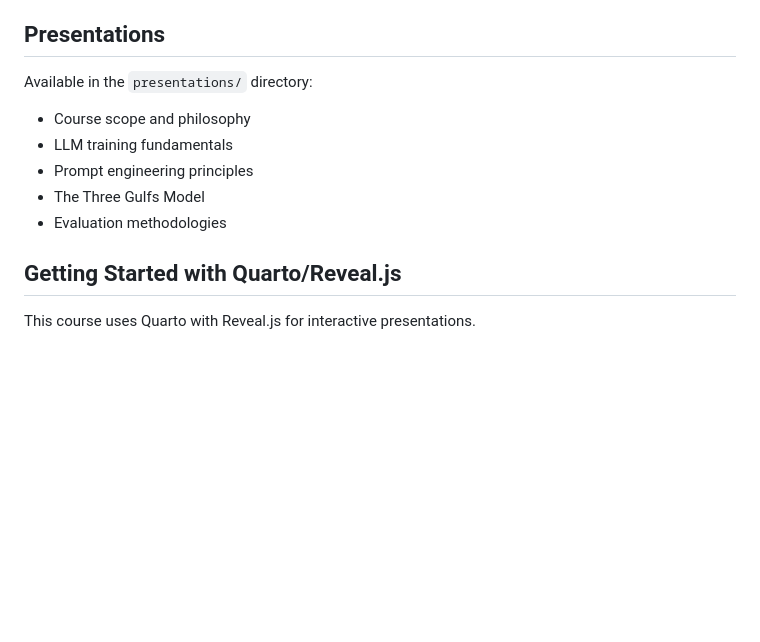
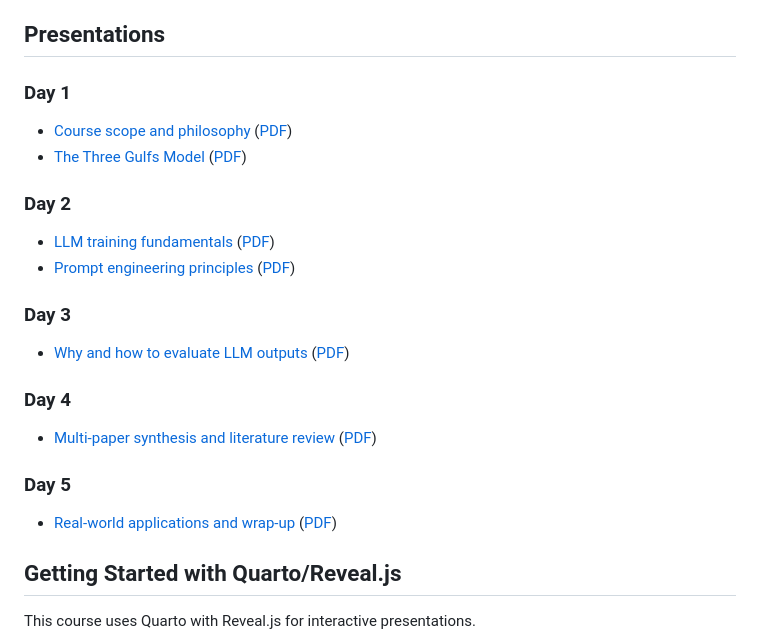
Before and after one commit to franckalbinet/ai-research-seib, a Markdown page: README.md, the part around the change. Rendered like a GitHub page; blank space fills up the shorter version.

Commit message:
add pdf links in readme

```diff
--- a/README.md
+++ b/README.md
@@ -170,12 +170,23 @@ Researchers, graduate students, and professionals who want to:
 
 ## Presentations
 
-Available in the `presentations/` directory:
-- Course scope and philosophy
-- LLM training fundamentals
-- Prompt engineering principles
-- The Three Gulfs Model
-- Evaluation methodologies
+### Day 1
+- [Course scope and philosophy](presentations/1a-scope-and-mindset.qmd) ([PDF](presentations/1a-scope-and-mindset.pdf))
+- [The Three Gulfs Model](presentations/1d-the-three-gulfs.qmd) ([PDF](presentations/1d-the-three-gulfs.pdf))
+
+### Day 2
+- [LLM training fundamentals](presentations/2a-llm-training.qmd) ([PDF](presentations/2a-llm-training.pdf))
+- [Prompt engineering principles](presentations/2b-prompt-engineering-principles.qmd) ([PDF](presentations/2b-prompt-engineering-principles.pdf))
+
+### Day 3
+- [Why and how to evaluate LLM outputs](presentations/3a-why-and-how-to-evaluate-llm-outputs.qmd) ([PDF](presentations/3a-why-and-how-to-evaluate-llm-outputs.pdf))
+
+### Day 4
+- [Multi-paper synthesis and literature review](presentations/4a-literature-review.qmd) ([PDF](presentations/4a-literature-review.pdf))
+
+### Day 5
+- [Real-world applications and wrap-up](presentations/5a-wrap-up.qmd) ([PDF](presentations/5a-wrap-up.pdf))
+
 
 ## Getting Started with Quarto/Reveal.js
 
```
